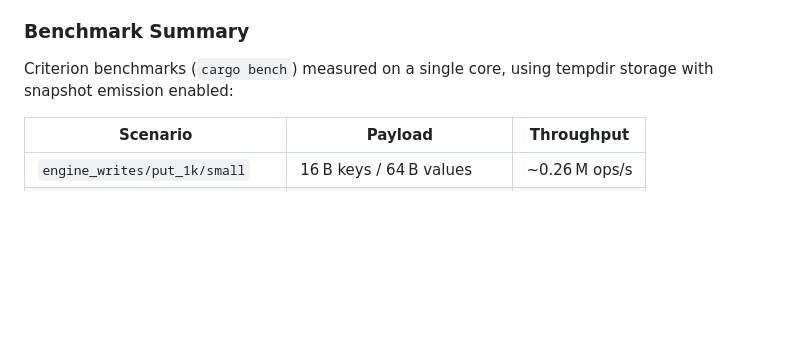
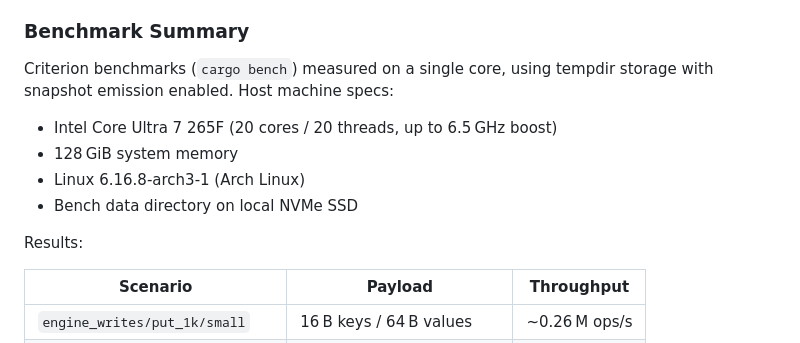
Before and after one commit to chrishayen/hightower, a Markdown page: README.md, the part around the change. GitHub-like rendering; blank space fills up the shorter version.

Commit message:
added specs to benchmark

```diff
--- a/README.md
+++ b/README.md
@@ -145,7 +145,14 @@ Additional runnable samples live under `examples/`:
 
 ### Benchmark Summary
 Criterion benchmarks (`cargo bench`) measured on a single core, using tempdir
-storage with snapshot emission enabled:
+storage with snapshot emission enabled. Host machine specs:
+
+- Intel Core Ultra 7 265F (20 cores / 20 threads, up to 6.5 GHz boost)
+- 128 GiB system memory
+- Linux 6.16.8-arch3-1 (Arch Linux)
+- Bench data directory on local NVMe SSD
+
+Results:
 
 | Scenario | Payload | Throughput |
 |----------|---------|------------|
```
